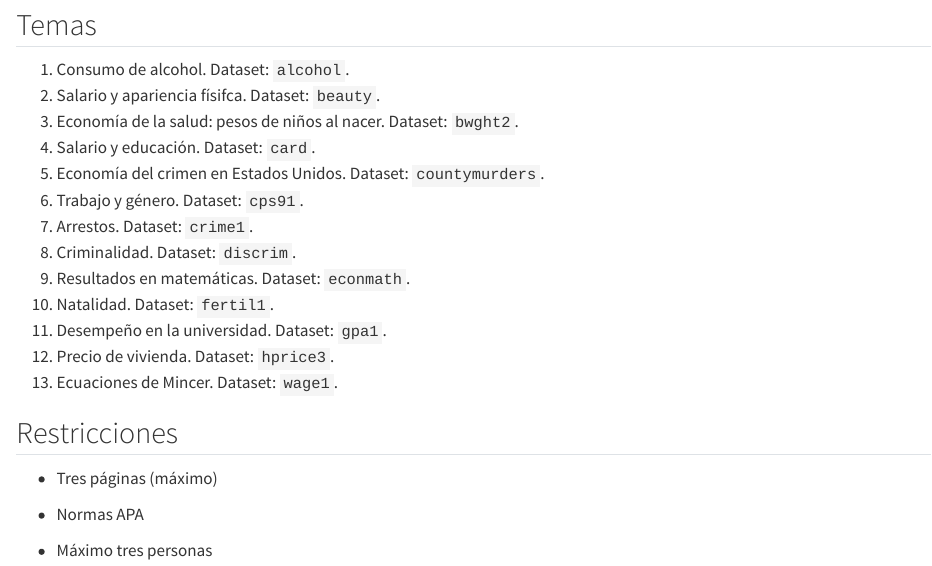
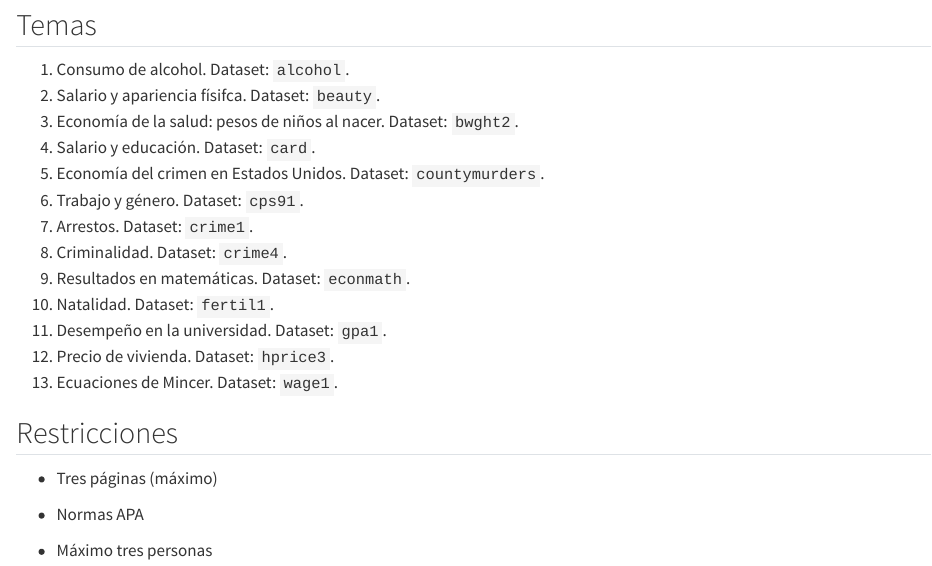
Before and after one commit to unisalledatos/econometria, a Quarto document (clases/proyecto.qmd): the page in a window 1100 px wide, from 1810 px down. Rendered offline with R 4.5, knitr and Pandoc in place of Quarto, with nearby package versions.

Commit message:
Update proyecto.qmd

```diff
--- a/clases/proyecto.qmd
+++ b/clases/proyecto.qmd
@@ -99,7 +99,7 @@ Esto no hace parte del cuerpo de la investigación (no se cuenta dentro del núm
 5.  Economía del crimen en Estados Unidos. Dataset: `countymurders`.
 6.  Trabajo y género. Dataset: `cps91`.
 7.  Arrestos. Dataset: `crime1`.
-8.  Criminalidad. Dataset: `discrim`.
+8.  Criminalidad. Dataset: `crime4`.
 9.  Resultados en matemáticas. Dataset: `econmath`.
 10. Natalidad. Dataset: `fertil1`.
 11. Desempeño en la universidad. Dataset: `gpa1`.
```
